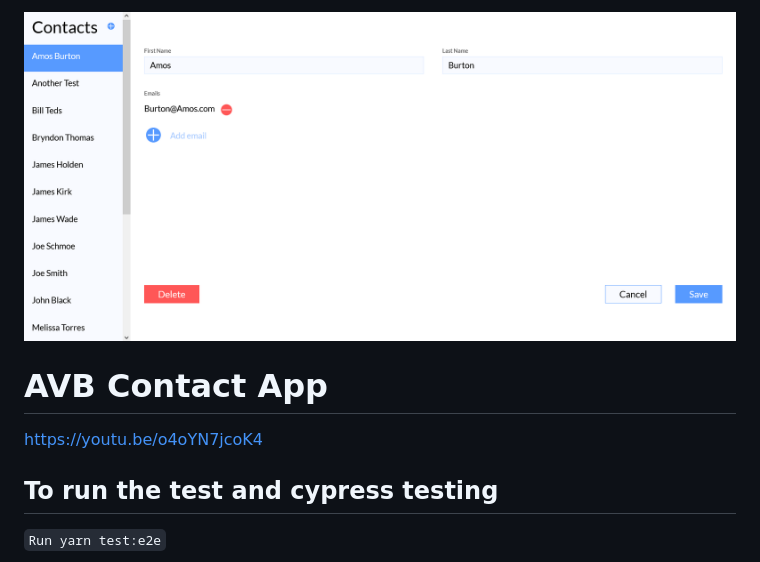
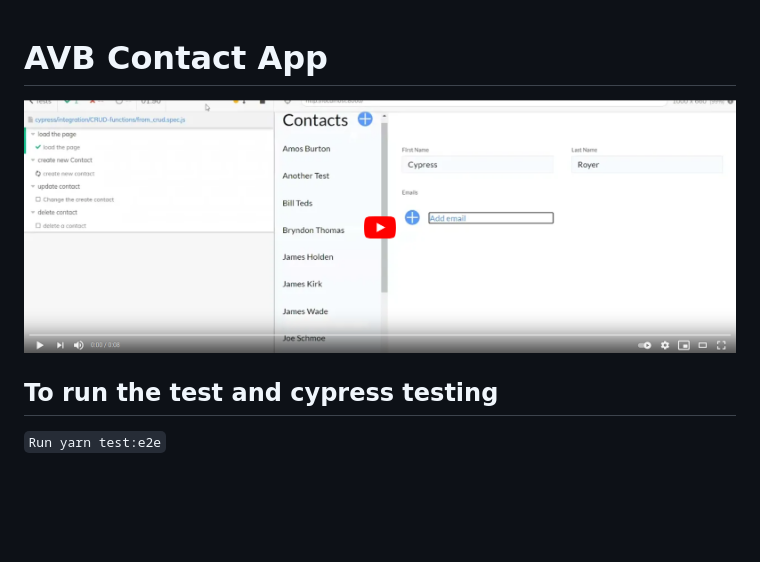
Before and after one commit to royeradames/contacts-CRUD, a Markdown page: README.md, the part around the change. Rendered like a GitHub page; pictures changed too: readme-assets/AVB-contact-app.png (deleted), readme-assets/CRUD-test.PNG (added); blank space fills up the shorter version.

Commit message:
📦add screenshot to the video👌remove duplicate screenshot

```diff
--- a/README.md
+++ b/README.md
@@ -1,7 +1,6 @@
-![AVB-contact-app](readme-assets/AVB-contact-app.png)
 # AVB Contact App
 
-https://youtu.be/o4oYN7jcoK4
+[![AVB-contact-app](readme-assets/CRUD-test.PNG)](https://youtu.be/o4oYN7jcoK4)
 
 ## To run the test and cypress testing
 
```
